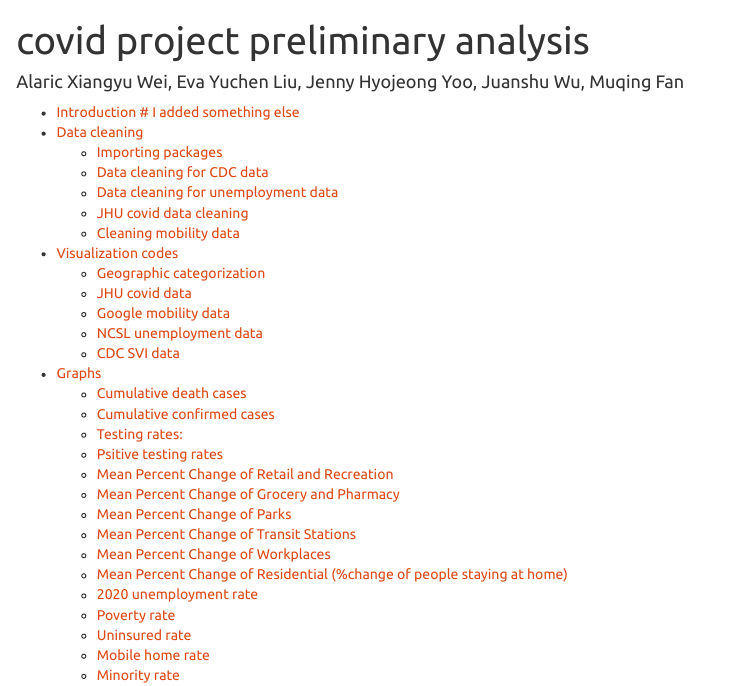
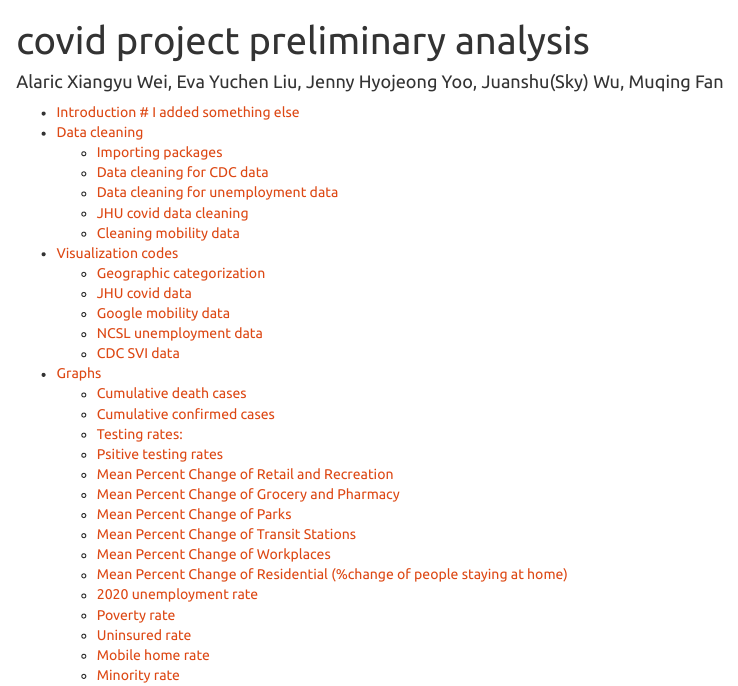
Before and after one commit to mfan3/covid_project, an R Markdown document (combined_data_analysis_version2.Rmd): the page in a window 1100 px wide, from its top. Rendered offline with R 4.5, knitr and Pandoc, with nearby package versions; some code elsewhere in the file could not run offline.

Commit message:
Update combined_data_analysis_version2.Rmd
I updated my name Sky

````diff
--- a/combined_data_analysis_version2.Rmd
+++ b/combined_data_analysis_version2.Rmd
@@ -1,11 +1,12 @@
 ---
 title: "covid project preliminary analysis"
-author: Alaric Xiangyu Wei, Eva Yuchen Liu, Jenny Hyojeong Yoo, Juanshu Wu, Muqing Fan
+author: Alaric Xiangyu Wei, Eva Yuchen Liu, Jenny Hyojeong Yoo, Juanshu(Sky) Wu, Muqing Fan
 output:
   html_document:
     toc: true
     theme: united
 ---
+
 
 ```{r setup, include=TRUE}
 knitr::opts_chunk$set(echo = TRUE)
````
